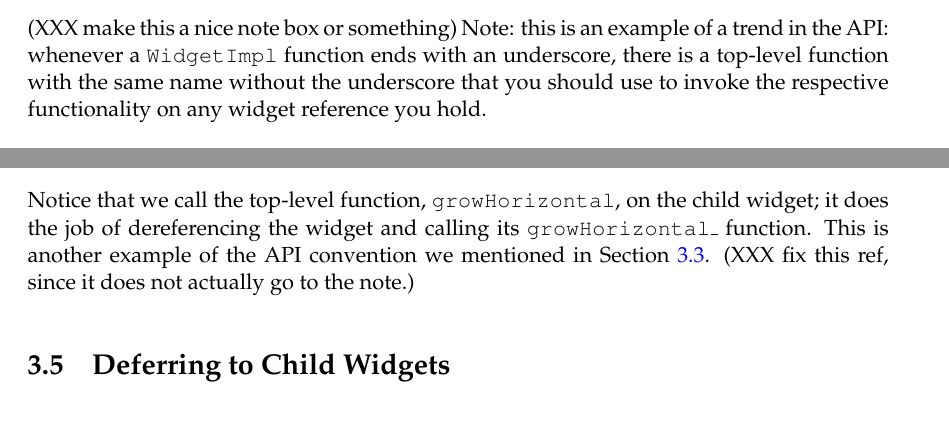
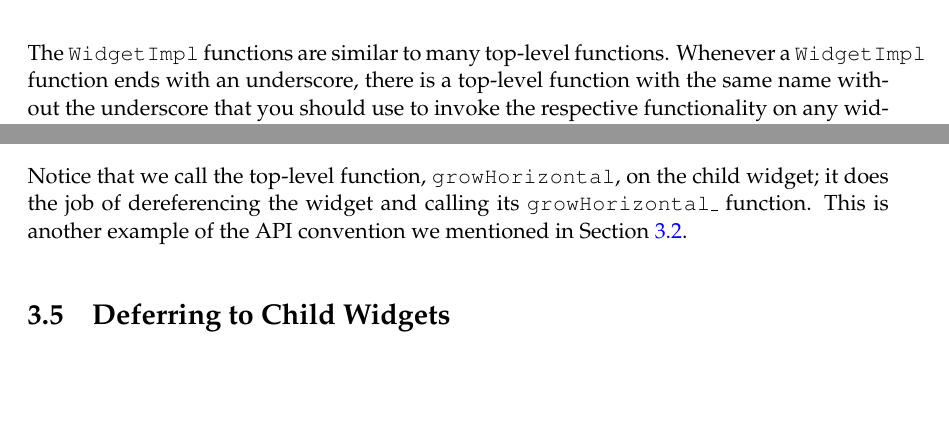
Before and after one commit to jtdaugherty/vty-ui, a LaTeX book (doc/vty-ui-users-manual.tex, which reads doc/ch3/growth_policy_functions.tex, doc/ch3/rendering.tex, doc/ch3/widgetimpl_api.tex): two parts of pages 28 and 29 of 67 before the commit and two parts of pages 25 and 29 of 67 after it, joined at a grey line, cut at the place of the change, the shorter picture padded with empty space. Compiled offline with pdfLaTeX.

Commit message:
Manual: fix WidgetImpl API convention note

```diff
--- a/doc/ch3/growth_policy_functions.tex
+++ b/doc/ch3/growth_policy_functions.tex
@@ -63,5 +63,4 @@ Notice that we call the top-level function, \fw{growHorizontal}, on
 the child widget; it does the job of dereferencing the widget and
 calling its \fw{growHorizontal\_} function.  This is another example
 of the API convention we mentioned in Section
-\ref{note:api_convention_1}. (XXX fix this ref, since it does not
-actually go to the note.)
+\ref{sec:widgetimpl_api}.
--- a/doc/ch3/rendering.tex
+++ b/doc/ch3/rendering.tex
@@ -60,11 +60,3 @@ process works correctly; as a result, whenever you are rendering other
 widgets inside your \fw{render\_} implementation, you \textit{must}
 use \fw{render} to do it instead of extracting and calling the
 \fw{render\_} function on your child widgets.
-
-\label{note:api_convention_1}
-(XXX make this a nice note box or something)
-Note: this is an example of a trend in the API: whenever a
-\fw{WidgetImpl} function ends with an underscore, there is a
-top-level function with the same name without the underscore that
-you should use to invoke the respective functionality on any widget
-reference you hold.
--- a/doc/ch3/widgetimpl_api.tex
+++ b/doc/ch3/widgetimpl_api.tex
@@ -22,6 +23,13 @@ have already seen some of its fields in previous sections.
      , loseFocusHandlers :: Handlers (Widget a)
      }
 \end{haskellcode}
+
+The \fw{WidgetImpl} functions are similar to many top-level functions.
+Whenever a \fw{WidgetImpl} function ends with an underscore, there is
+a top-level function with the same name without the underscore that
+you should use to invoke the respective functionality on any widget
+reference you hold.  We will see many examples of this convention in
+this chapter.
 
 The following fields are managed automatically and should not be
 overridden by widget implementors but are explained here for
```
Also changed, not shown: doc/ch3/widgetimpl_api.tex (1 more changed lines).
